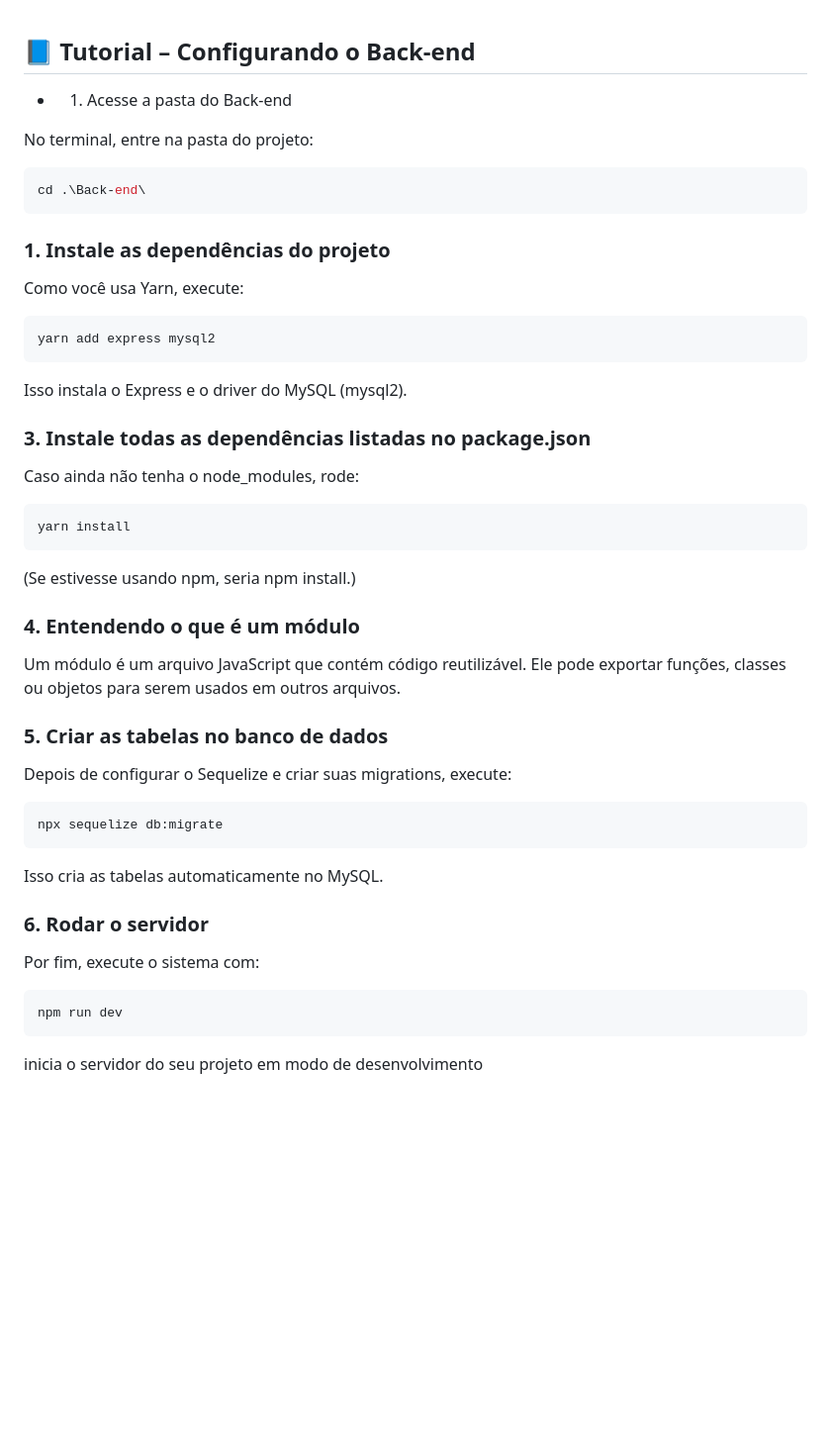
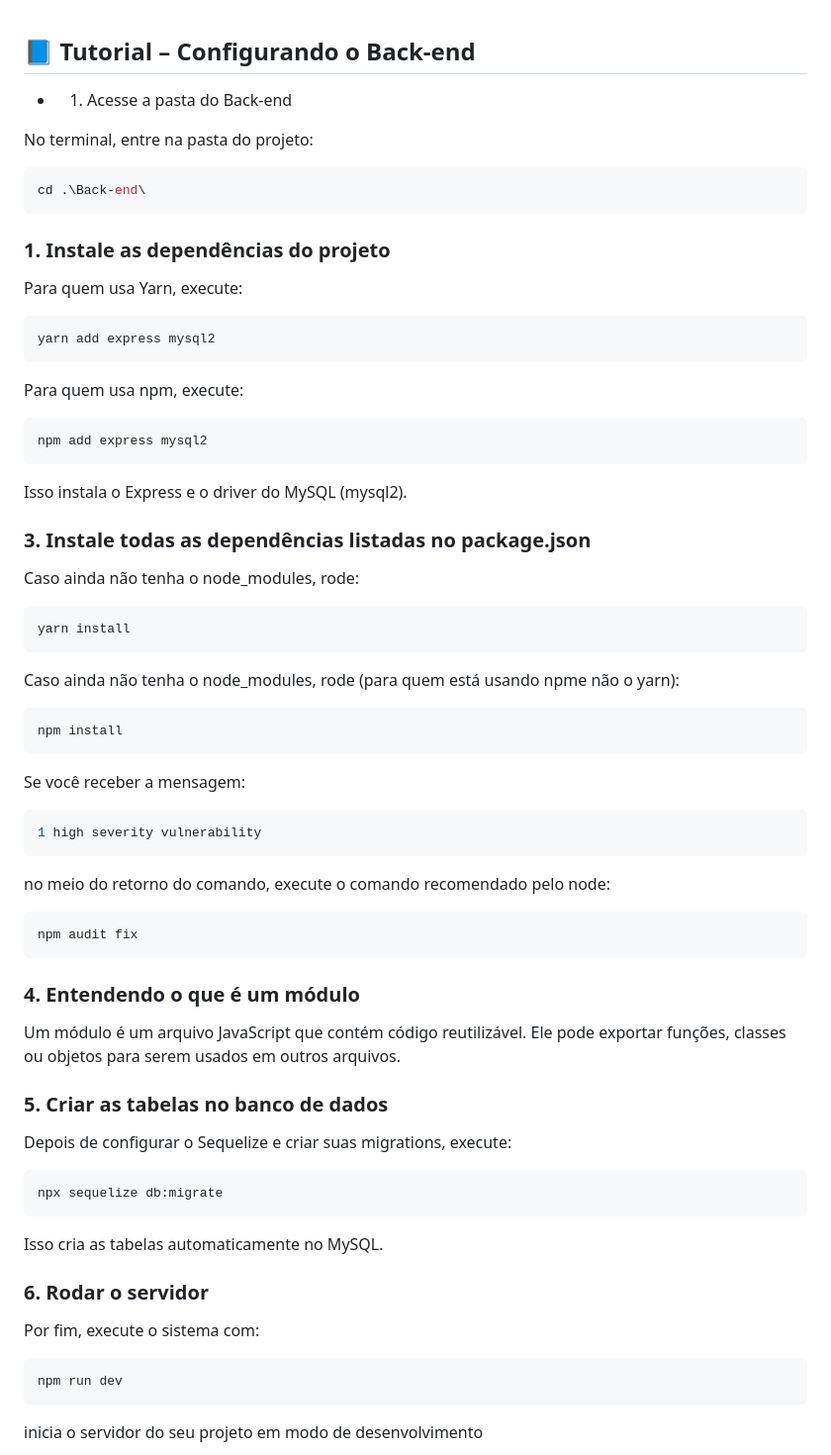
Before and after one commit to LucasEpifanio1/Pro-Esporte, a Markdown page: Docs/RodandoSistema.md, the part around the change. Shown: that part at 99% size. Drawn GitHub-style; blank space fills up the shorter version.

````diff
--- a/Docs/RodandoSistema.md
+++ b/Docs/RodandoSistema.md
@@ -1,47 +1,78 @@
 ## 📘 Tutorial – Configurando o Back-end
- - 1. Acesse a pasta do Back-end
+
+- 1.  Acesse a pasta do Back-end
 
 No terminal, entre na pasta do projeto:
+
 ```bash
 cd .\Back-end\
 ```
- ### 1. Instale as dependências do projeto
 
-Como você usa Yarn, execute:
+### 1. Instale as dependências do projeto
+
+Para quem usa Yarn, execute:
+
 ```bash
 yarn add express mysql2
 ```
 
+Para quem usa npm, execute:
+
+```bash
+npm add express mysql2
+```
+
 Isso instala o Express e o driver do MySQL (mysql2).
 
- ### 3. Instale todas as dependências listadas no package.json
+### 3. Instale todas as dependências listadas no package.json
 
 Caso ainda não tenha o node_modules, rode:
+
 ```bash
 yarn install
 ```
 
-(Se estivesse usando npm, seria npm install.)
+Caso ainda não tenha o node_modules, rode (para quem está usando npme não o yarn):
 
- ### 4. Entendendo o que é um módulo
+```bash
+npm install
+```
+
+Se você receber a mensagem:
+
+```bash
+1 high severity vulnerability
+```
+
+no meio do retorno do comando, execute o comando recomendado pelo node:
+
+```bash
+npm audit fix
+```
+
+### 4. Entendendo o que é um módulo
 
 Um módulo é um arquivo JavaScript que contém código reutilizável.
 Ele pode exportar funções, classes ou objetos para serem usados em outros arquivos.
 
- ### 5. Criar as tabelas no banco de dados
+### 5. Criar as tabelas no banco de dados
 
 Depois de configurar o Sequelize e criar suas migrations, execute:
+
 ```bash
 npx sequelize db:migrate
 ```
+
 Isso cria as tabelas automaticamente no MySQL.
 
- ### 6. Rodar o servidor
+### 6. Rodar o servidor
 
 Por fim, execute o sistema com:
+
 ```bash
 npm run dev
 ```
+
 inicia o servidor do seu projeto em modo de desenvolvimento
 
 ![alt text](image-9.png)
````
Also changed, not shown: Docs/ConfiguraçãoBancoDeDados.md (+10 -0 lines), Docs/image-10.png (added), 6 other files.
